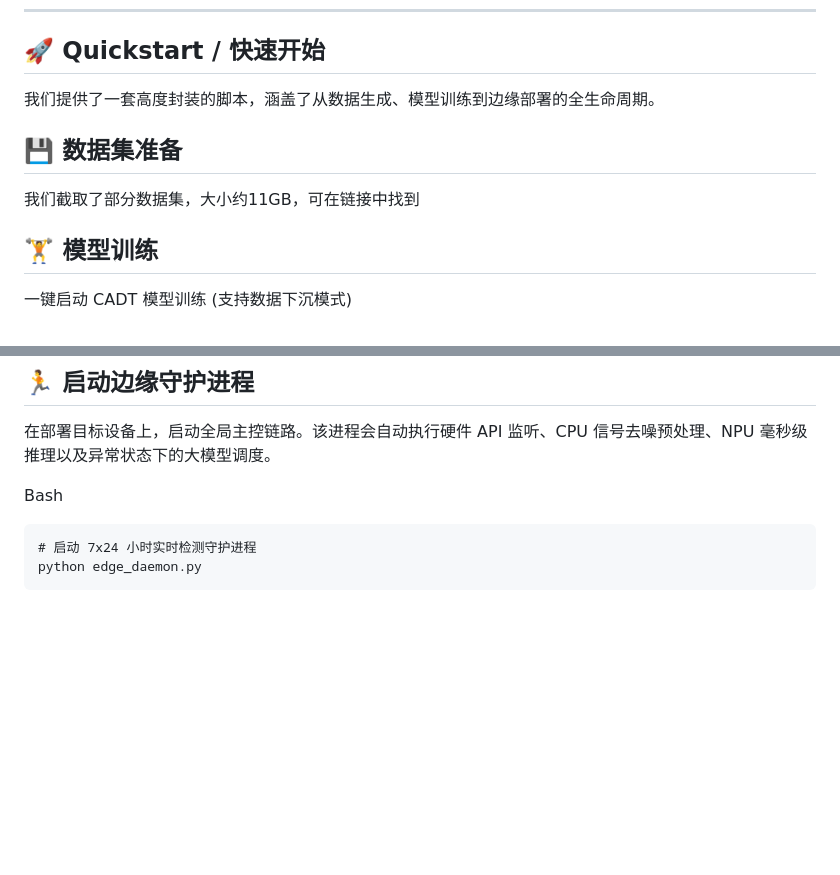
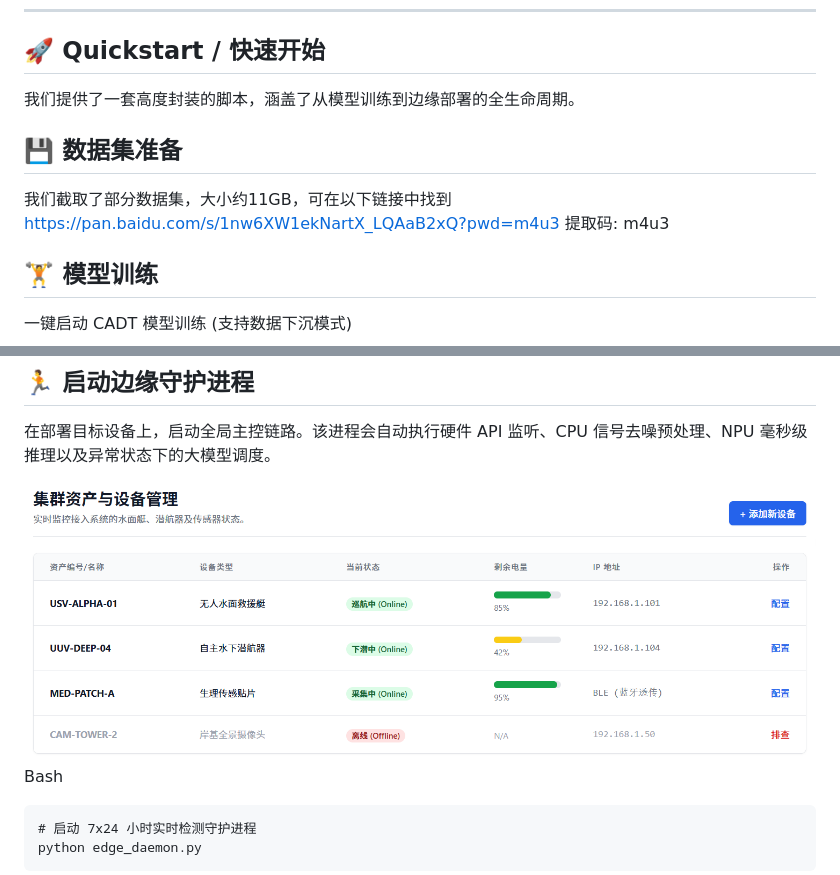
Before and after one commit to yuanjianzhang0/mindspore_cadt, a Markdown page: README.md, 2 parts joined by grey strips. Rendered like a GitHub page; pictures changed too: images/f2.png (added); blank space fills up the shorter version.

````diff
--- a/README.md
+++ b/README.md
@@ -81,11 +86,13 @@ pip install -r requirements.txt
 
 ## 🚀 Quickstart / 快速开始
 
-我们提供了一套高度封装的脚本，涵盖了从数据生成、模型训练到边缘部署的全生命周期。
+我们提供了一套高度封装的脚本，涵盖了从模型训练到边缘部署的全生命周期。
 
 ## 💾 数据集准备
 
-我们截取了部分数据集，大小约11GB，可在链接中找到
+我们截取了部分数据集，大小约11GB，可在以下链接中找到
+[https://pan.baidu.com/s/1nw6XW1ekNartX_LQAaB2xQ?pwd=m4u3 ](https://pan.baidu.com/s/1nw6XW1ekNartX_LQAaB2xQ?pwd=m4u3 )
+提取码: m4u3
 
 ## 🏋️ 模型训练
 
@@ -114,6 +121,7 @@ python deployment/export_mindir.py \
 
 在部署目标设备上，启动全局主控链路。该进程会自动执行硬件 API 监听、CPU 信号去噪预处理、NPU 毫秒级推理以及异常状态下的大模型调度。
 
+![alt text](images/f2.png)
 Bash
 
 ```
````
Also changed, not shown: other parts of README.md (+5 -0 lines), 3 other files.
